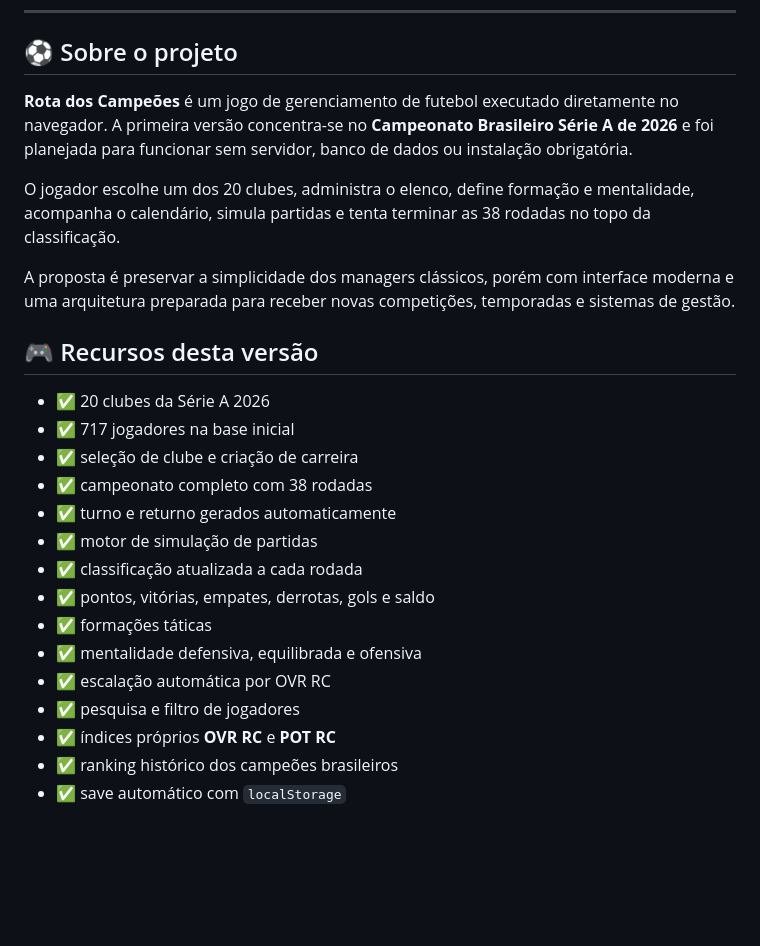
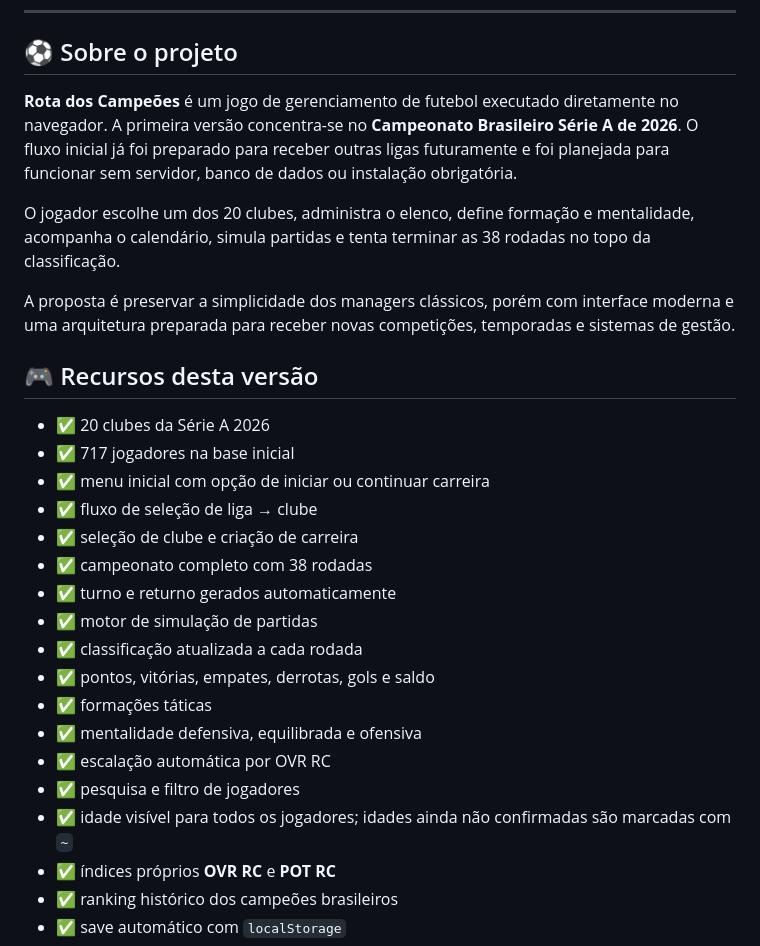
Before and after one commit to Gustavito456/Rota-Dos-Campeoes, a Markdown page: README.md, the part around the change. GitHub-like rendering; blank space fills up the shorter version.

Commit message:
docs: documenta novo menu e exibição de idades

```diff
--- a/README.md
+++ b/README.md
@@ -18,7 +18,7 @@
 
 ## ⚽ Sobre o projeto
 
-**Rota dos Campeões** é um jogo de gerenciamento de futebol executado diretamente no navegador. A primeira versão concentra-se no **Campeonato Brasileiro Série A de 2026** e foi planejada para funcionar sem servidor, banco de dados ou instalação obrigatória.
+**Rota dos Campeões** é um jogo de gerenciamento de futebol executado diretamente no navegador. A primeira versão concentra-se no **Campeonato Brasileiro Série A de 2026**. O fluxo inicial já foi preparado para receber outras ligas futuramente e foi planejada para funcionar sem servidor, banco de dados ou instalação obrigatória.
 
 O jogador escolhe um dos 20 clubes, administra o elenco, define formação e mentalidade, acompanha o calendário, simula partidas e tenta terminar as 38 rodadas no topo da classificação.
 
@@ -28,6 +28,8 @@ A proposta é preservar a simplicidade dos managers clássicos, porém com inter
 
 - ✅ 20 clubes da Série A 2026
 - ✅ 717 jogadores na base inicial
+- ✅ menu inicial com opção de iniciar ou continuar carreira
+- ✅ fluxo de seleção de liga → clube
 - ✅ seleção de clube e criação de carreira
 - ✅ campeonato completo com 38 rodadas
 - ✅ turno e returno gerados automaticamente
@@ -38,6 +40,7 @@ A proposta é preservar a simplicidade dos managers clássicos, porém com inter
 - ✅ mentalidade defensiva, equilibrada e ofensiva
 - ✅ escalação automática por OVR RC
 - ✅ pesquisa e filtro de jogadores
+- ✅ idade visível para todos os jogadores; idades ainda não confirmadas são marcadas com `~`
 - ✅ índices próprios **OVR RC** e **POT RC**
 - ✅ ranking histórico dos campeões brasileiros
 - ✅ save automático com `localStorage`
```
